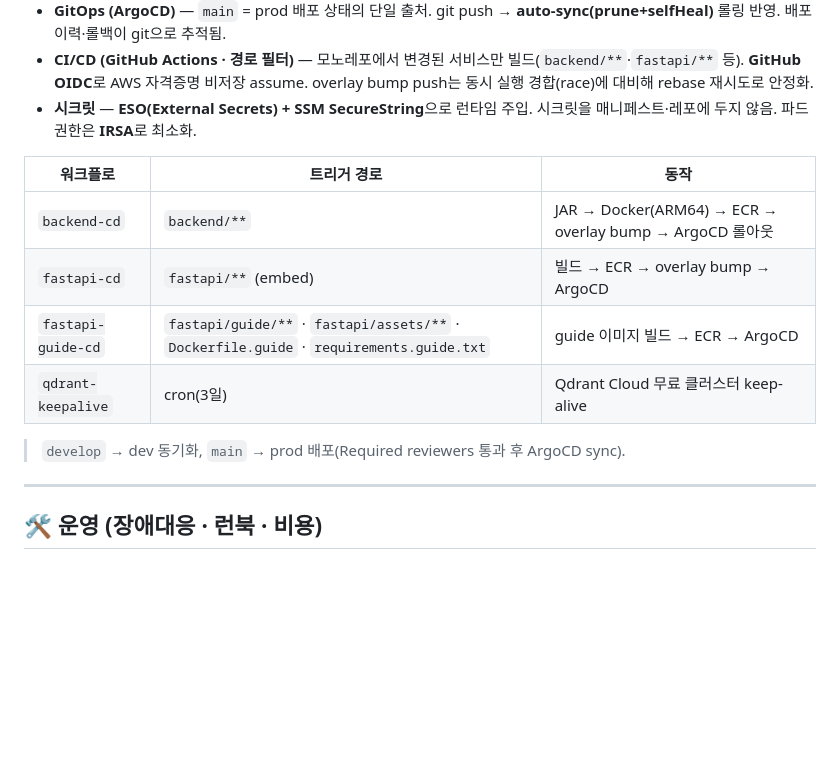
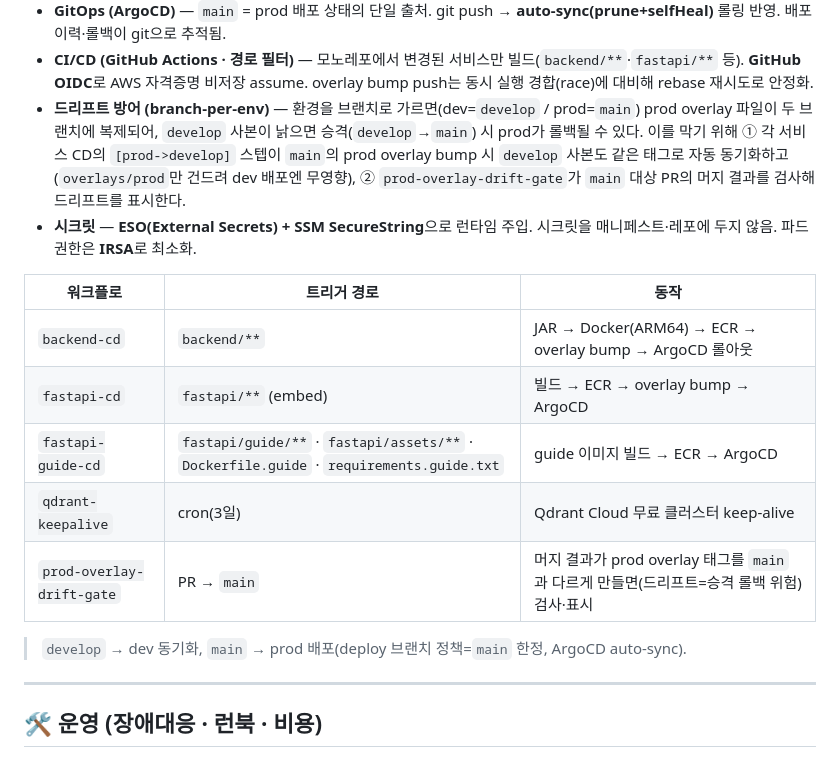
Before and after one commit to DraWeTeam/drawe, a Markdown page: infra/README.md, the part around the change. Drawn GitHub-style; blank space fills up the shorter version.

Commit message:
docs(infra): README 최신화 — prod 승인게이트 표기 정정 + 드리프트 방어 반영
- prod 배포를 'Required reviewers 통과 후'로 적었으나 실제 prod GitHub Environment 엔
  required_reviewers 없음(branch policy=main 한정만) → 표기 정정.
- 이번에 추가한 드리프트 방어 문서화: prod-overlay-drift-gate 워크플로 행 + CD의
  [prod->develop] 자동 동기화 설명(branch-per-env prod overlay 복제→승격 롤백 예방).

Co-Authored-By: Claude Opus 4.8 <noreply@anthropic.com>

```diff
--- a/infra/README.md
+++ b/infra/README.md
@@ -119,6 +119,7 @@ flowchart LR
 - **IaC (Terraform)** — EKS · Karpenter · ALB Ingress · IRSA · RDS · Cloudflare를 코드로 관리. state는 **S3 원격 백엔드**(`drawe-tfstate-<account>`)라 작업 디렉터리와 무관하게 동일 state 공유, dev/prod 일관 구성·drift 관리. `terraform-dev` / `terraform-prod`로 환경 분리.
 - **GitOps (ArgoCD)** — `main` = prod 배포 상태의 단일 출처. git push → **auto-sync(prune+selfHeal)** 롤링 반영. 배포 이력·롤백이 git으로 추적됨.
 - **CI/CD (GitHub Actions · 경로 필터)** — 모노레포에서 변경된 서비스만 빌드(`backend/**`·`fastapi/**` 등). **GitHub OIDC**로 AWS 자격증명 비저장 assume. overlay bump push는 동시 실행 경합(race)에 대비해 rebase 재시도로 안정화.
+- **드리프트 방어 (branch-per-env)** — 환경을 브랜치로 가르면(dev=`develop` / prod=`main`) prod overlay 파일이 두 브랜치에 복제되어, `develop` 사본이 낡으면 승격(`develop`→`main`) 시 prod가 롤백될 수 있다. 이를 막기 위해 ① 각 서비스 CD의 `[prod->develop]` 스텝이 `main`의 prod overlay bump 시 `develop` 사본도 같은 태그로 자동 동기화하고(`overlays/prod`만 건드려 dev 배포엔 무영향), ② `prod-overlay-drift-gate`가 `main` 대상 PR의 머지 결과를 검사해 드리프트를 표시한다.
 - **시크릿** — **ESO(External Secrets) + SSM SecureString**으로 런타임 주입. 시크릿을 매니페스트·레포에 두지 않음. 파드 권한은 **IRSA**로 최소화.
 
 | 워크플로 | 트리거 경로 | 동작 |
@@ -127,8 +128,9 @@ flowchart LR
 | `fastapi-cd` | `fastapi/**` (embed) | 빌드 → ECR → overlay bump → ArgoCD |
 | `fastapi-guide-cd` | `fastapi/guide/**` · `fastapi/assets/**` · `Dockerfile.guide` · `requirements.guide.txt` | guide 이미지 빌드 → ECR → ArgoCD |
 | `qdrant-keepalive` | cron(3일) | Qdrant Cloud 무료 클러스터 keep-alive |
+| `prod-overlay-drift-gate` | PR → `main` | 머지 결과가 prod overlay 태그를 `main`과 다르게 만들면(드리프트=승격 롤백 위험) 검사·표시 |
 
-> `develop` → dev 동기화, `main` → prod 배포(Required reviewers 통과 후 ArgoCD sync).
+> `develop` → dev 동기화, `main` → prod 배포(deploy 브랜치 정책=`main` 한정, ArgoCD auto-sync).
 
 ---
 
```
